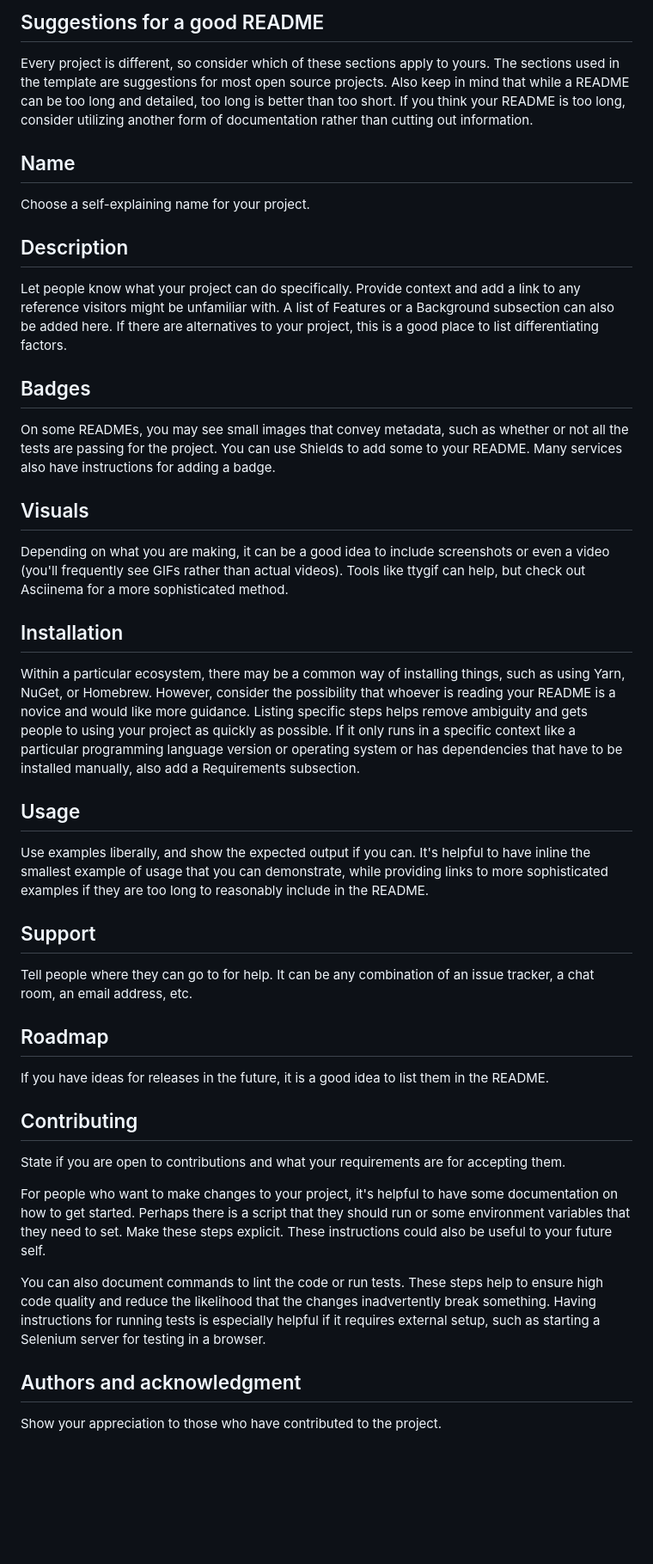
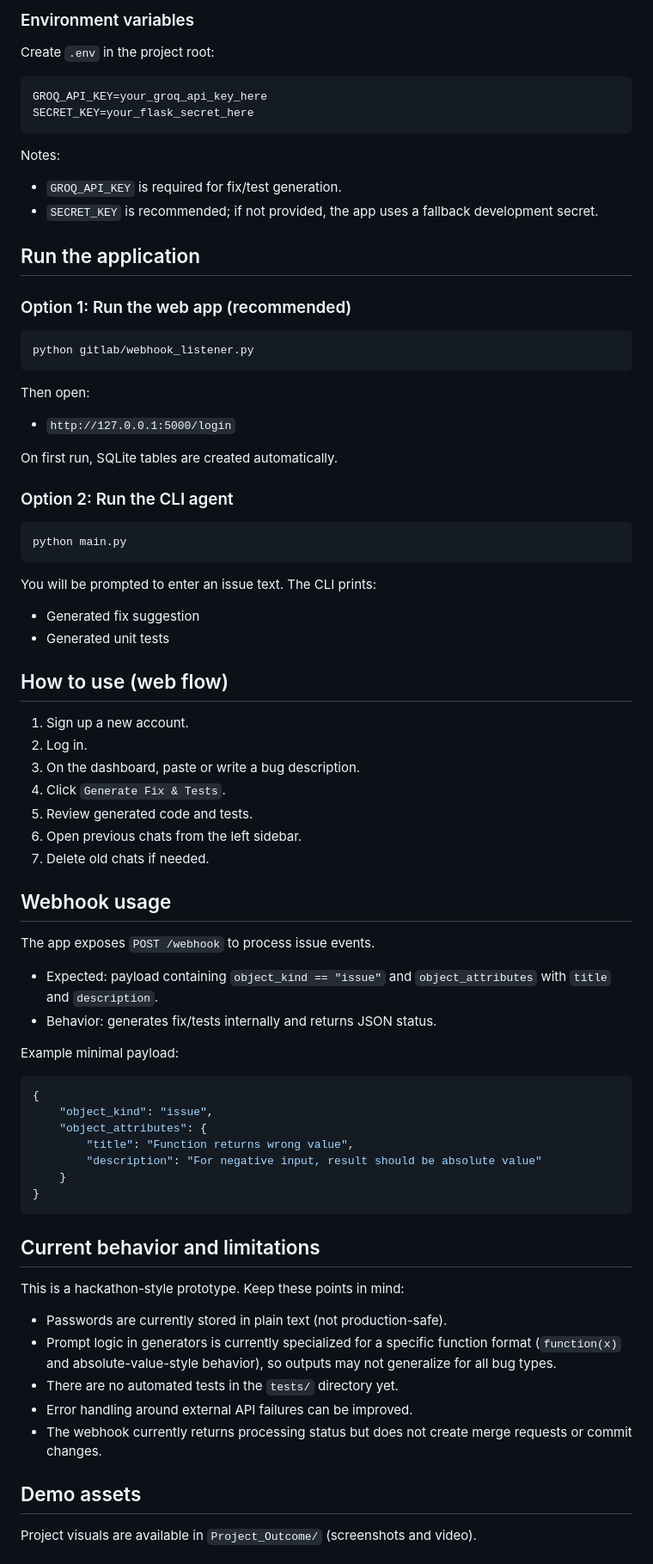
Before and after one commit to Anmol-Shukla-20/Bug-Resolver-AI-Agent, a Markdown page: README.md, the part around one of its changes. Shown at 86% size. Rendered like a GitHub page; blank space fills up the shorter version.

````diff
--- a/README.md
+++ b/README.md
@@ -48,38 +84,83 @@ When you're ready to make this README your own, just edit this file and use the
 
-## Suggestions for a good README
+### Environment variables
 
-Every project is different, so consider which of these sections apply to yours. The sections used in the template are suggestions for most open source projects. Also keep in mind that while a README can be too long and detailed, too long is better than too short. If you think your README is too long, consider utilizing another form of documentation rather than cutting out information.
+Create `.env` in the project root:
 
-## Name
-Choose a self-explaining name for your project.
+```env
+GROQ_API_KEY=your_groq_api_key_here
+SECRET_KEY=your_flask_secret_here
+```
 
-## Description
-Let people know what your project can do specifically. Provide context and add a link to any reference visitors might be unfamiliar with. A list of Features or a Background subsection can also be added here. If there are alternatives to your project, this is a good place to list differentiating factors.
+Notes:
 
-## Badges
-On some READMEs, you may see small images that convey metadata, such as whether or not all the tests are passing for the project. You can use Shields to add some to your README. Many services also have instructions for adding a badge.
+- `GROQ_API_KEY` is required for fix/test generation.
+- `SECRET_KEY` is recommended; if not provided, the app uses a fallback development secret.
 
-## Visuals
-Depending on what you are making, it can be a good idea to include screenshots or even a video (you'll frequently see GIFs rather than actual videos). Tools like ttygif can help, but check out Asciinema for a more sophisticated method.
+## Run the application
 
-## Installation
-Within a particular ecosystem, there may be a common way of installing things, such as using Yarn, NuGet, or Homebrew. However, consider the possibility that whoever is reading your README is a novice and would like more guidance. Listing specific steps helps remove ambiguity and gets people to using your project as quickly as possible. If it only runs in a specific context like a particular programming language version or operating system or has dependencies that have to be installed manually, also add a Requirements subsection.
+### Option 1: Run the web app (recommended)
 
-## Usage
-Use examples liberally, and show the expected output if you can. It's helpful to have inline the smallest example of usage that you can demonstrate, while providing links to more sophisticated examples if they are too long to reasonably include in the README.
+```bash
+python gitlab/webhook_listener.py
+```
 
-## Support
-Tell people where they can go to for help. It can be any combination of an issue tracker, a chat room, an email address, etc.
+Then open:
 
-## Roadmap
-If you have ideas for releases in the future, it is a good idea to list them in the README.
+- `http://127.0.0.1:5000/login`
 
-## Contributing
-State if you are open to contributions and what your requirements are for accepting them.
+On first run, SQLite tables are created automatically.
 
-For people who want to make changes to your project, it's helpful to have some documentation on how to get started. Perhaps there is a script that they should run or some environment variables that they need to set. Make these steps explicit. These instructions could also be useful to your future self.
+### Option 2: Run the CLI agent
 
-You can also document commands to lint the code or run tests. These steps help to ensure high code quality and reduce the likelihood that the changes inadvertently break something. Having instructions for running tests is especially helpful if it requires external setup, such as starting a Selenium server for testing in a browser.
+```bash
+python main.py
+```
 
-## Authors and acknowledgment
-Show your appreciation to those who have contributed to the project.
+You will be prompted to enter an issue text. The CLI prints:
+
+- Generated fix suggestion
+- Generated unit tests
+
+## How to use (web flow)
+
+1. Sign up a new account.
+2. Log in.
+3. On the dashboard, paste or write a bug description.
+4. Click `Generate Fix & Tests`.
+5. Review generated code and tests.
+6. Open previous chats from the left sidebar.
+7. Delete old chats if needed.
+
+## Webhook usage
+
+The app exposes `POST /webhook` to process issue events.
+
+- Expected: payload containing `object_kind == "issue"` and `object_attributes` with `title` and `description`.
+- Behavior: generates fix/tests internally and returns JSON status.
+
+Example minimal payload:
+
+```json
+{
+	"object_kind": "issue",
+	"object_attributes": {
+		"title": "Function returns wrong value",
+		"description": "For negative input, result should be absolute value"
+	}
+}
+```
+
+## Current behavior and limitations
+
+This is a hackathon-style prototype. Keep these points in mind:
+
+- Passwords are currently stored in plain text (not production-safe).
+- Prompt logic in generators is currently specialized for a specific function format (`function(x)` and absolute-value-style behavior), so outputs may not generalize for all bug types.
+- There are no automated tests in the `tests/` directory yet.
+- Error handling around external API failures can be improved.
+- The webhook currently returns processing status but does not create merge requests or commit changes.
+
+## Demo assets
+
+Project visuals are available in `Project_Outcome/` (screenshots and video).
+
````
Also changed, not shown: other parts of README.md (+78 -33 lines).
